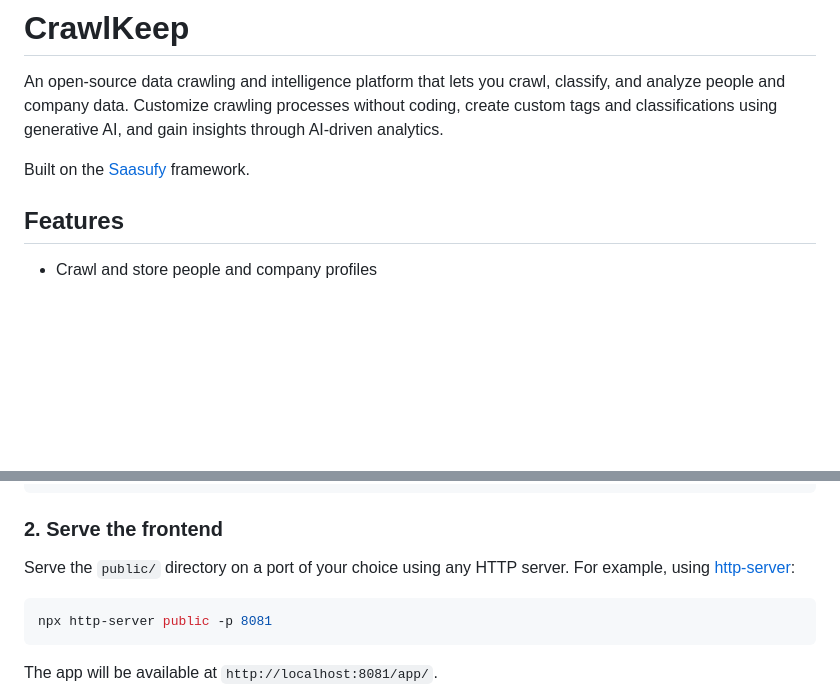
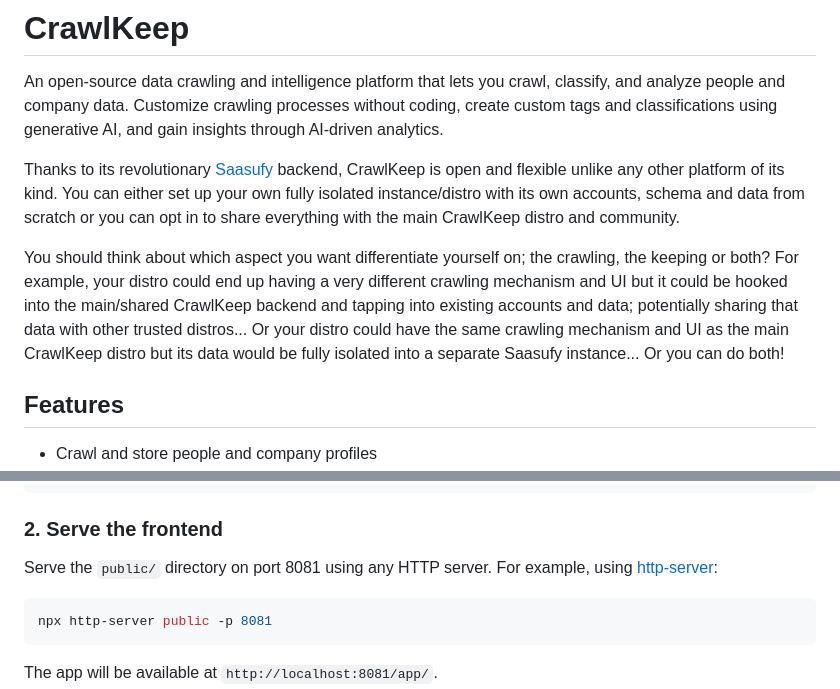
Before and after one commit to jondubois/crawlkeep, a Markdown page: README.md, 2 parts joined by grey strips. GitHub-like rendering; blank space fills up the shorter version.

````diff
--- a/README.md
+++ b/README.md
@@ -2,7 +2,10 @@
 
 An open-source data crawling and intelligence platform that lets you crawl, classify, and analyze people and company data. Customize crawling processes without coding, create custom tags and classifications using generative AI, and gain insights through AI-driven analytics.
 
-Built on the [Saasufy](https://saasufy.com) framework.
+Thanks to its revolutionary [Saasufy](https://saasufy.com) backend, CrawlKeep is open and flexible unlike any other platform of its kind. You can either set up your own fully isolated instance/distro with its own accounts, schema and data from scratch or you can opt in to share everything with the main CrawlKeep distro and community.
+
+You should think about which aspect you want differentiate yourself on; the crawling, the keeping or both?
+For example, your distro could end up having a very different crawling mechanism and UI but it could be hooked into the main/shared CrawlKeep backend and tapping into existing accounts and data; potentially sharing that data with other trusted distros... Or your distro could have the same crawling mechanism and UI as the main CrawlKeep distro but its data would be fully isolated into a separate Saasufy instance... Or you can do both!
 
 ## Features
 
@@ -37,7 +40,7 @@ cd crawlkeep
 
 ### 2. Serve the frontend
 
-Serve the `public/` directory on a port of your choice using any HTTP server. For example, using [http-server](https://www.npmjs.com/package/http-server):
+Serve the `public/` directory on port 8081 using any HTTP server. For example, using [http-server](https://www.npmjs.com/package/http-server):
 
 ```sh
 npx http-server public -p 8081
````
